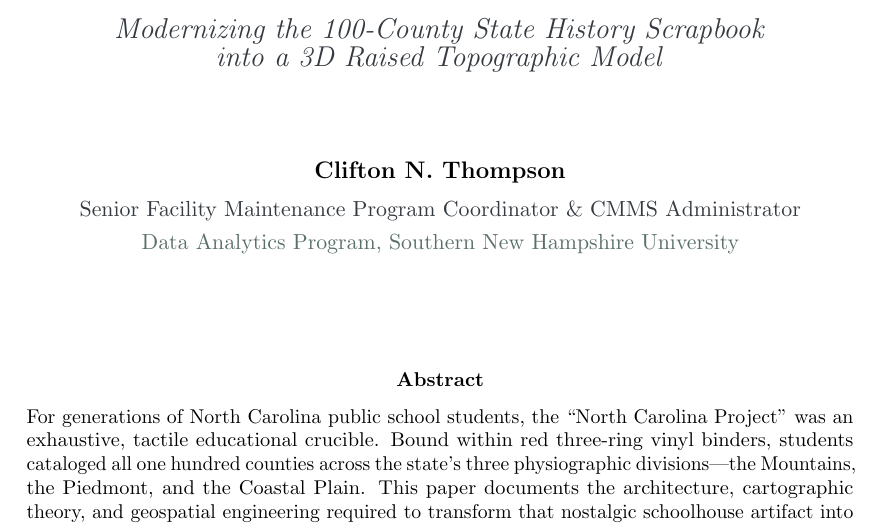
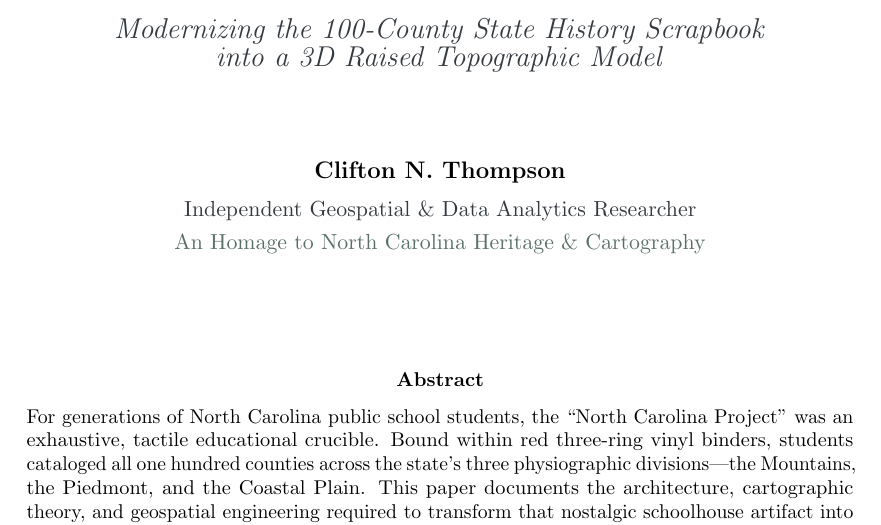
Before and after one commit to cliftonthompson/nc-landmarks-topography, a LaTeX paper (docs/nc_project_report.tex): part of page 1 of 5, cut so that both start at the same text. Compiled offline with pdfLaTeX.

Commit message:
docs: update report author metadata to independent researcher homage

```diff
--- a/docs/nc_project_report.tex
+++ b/docs/nc_project_report.tex
@@ -11,6 +11,7 @@
 \usepackage{hyperref}
 \usepackage{microtype}
 \usepackage{amsmath,amssymb}
+\usepackage{float}
 
 % Command Palette Color Specifications
 \definecolor{CommandNavy}{HTML}{0D2A47}
@@ -58,8 +59,8 @@
     {\Large \itshape \color{CharcoalSlate} Modernizing the 100-County State History Scrapbook\\into a 3D Raised Topographic Model}\\[1.5cm]
 
     \textbf{\large Clifton N. Thompson}\\[0.2cm]
-    \textcolor{CharcoalSlate}{\normalsize Senior Facility Maintenance Program Coordinator \& CMMS Administrator}\\[0.1cm]
-    \textcolor{CadetGreen}{\normalsize Data Analytics Program, Southern New Hampshire University}\\[2.0cm]
+    \textcolor{CharcoalSlate}{\normalsize Independent Geospatial \& Data Analytics Researcher}\\[0.1cm]
+    \textcolor{CadetGreen}{\normalsize An Homage to North Carolina Heritage \& Cartography}\\[2.0cm]
 
     \begin{abstract}
     \noindent For generations of North Carolina public school students, the ``North Carolina Project'' was an exhaustive, tactile educational crucible. Bound within red three-ring vinyl binders, students cataloged all one hundred counties across the state's three physiographic divisions---the Mountains, the Piedmont, and the Coastal Plain. This paper documents the architecture, cartographic theory, and geospatial engineering required to transform that nostalgic schoolhouse artifact into a hardware-accelerated, true-scale 3D raised relief model. Combining authoritative US Census TIGER boundary geometries, AWS Terrarium Digital Elevation Models (DEMs), Wikidata SPARQL semantic triples, and Wikimedia pageview metrics, the resulting system isolates North Carolina as a physical, thermoformed gallery model rendered directly in WebGL.
```
Also changed, not shown: docs/nc_project_report.pdf (added), docs/nc_project_report.tex (2 more changed lines).
